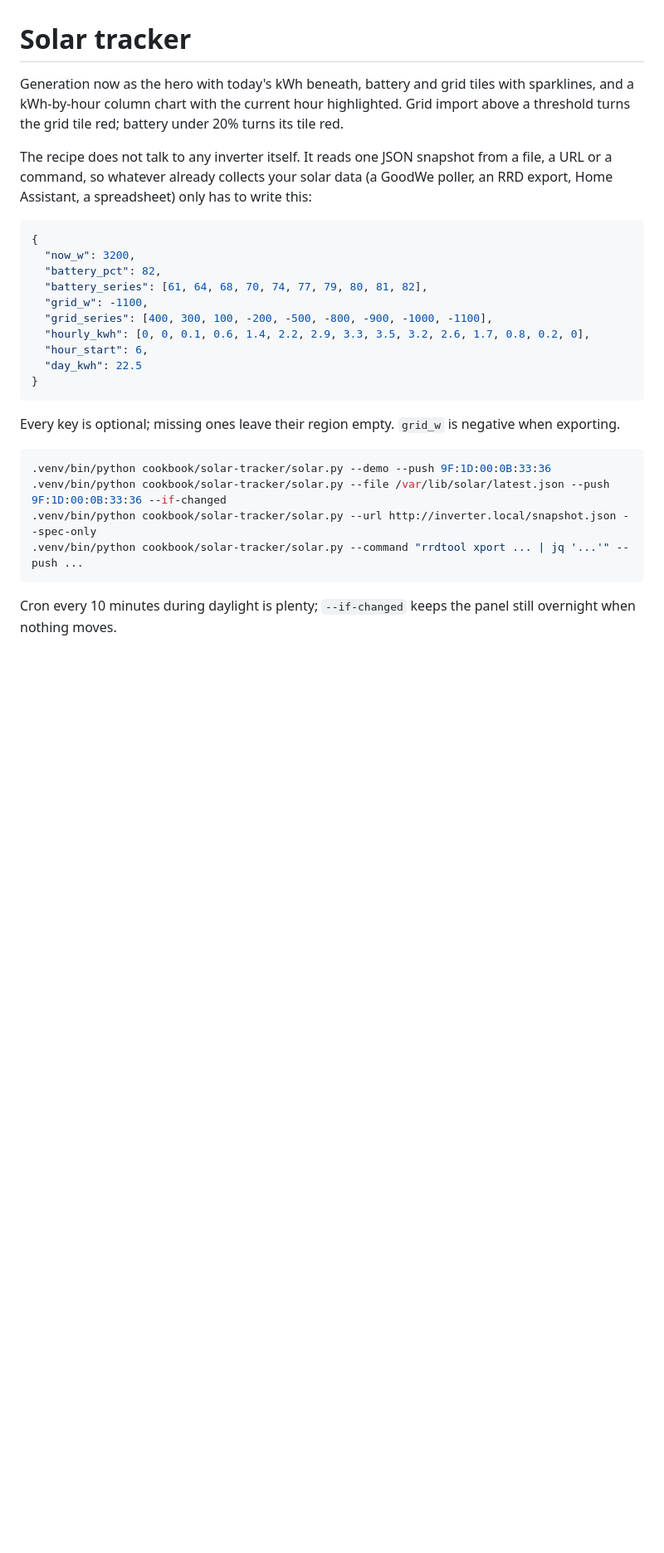
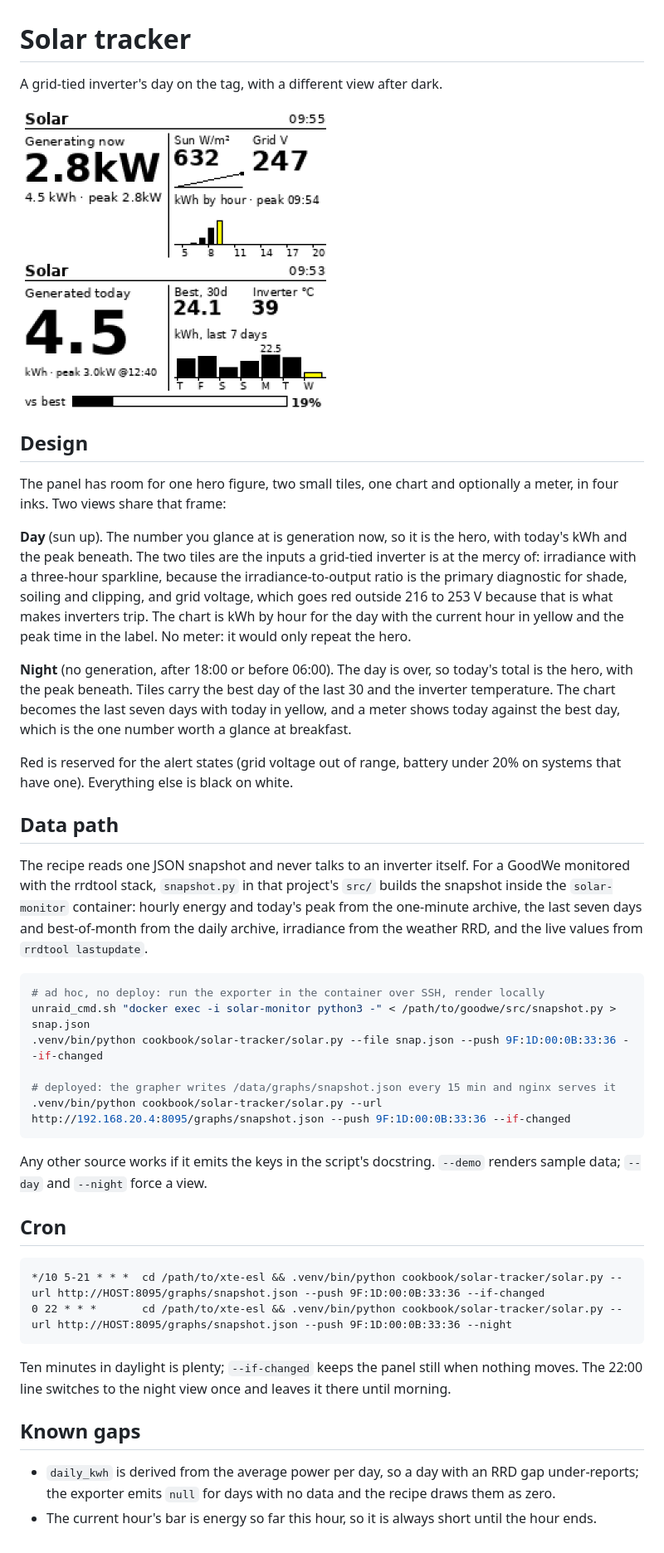
Before and after one commit to mattjoyce/xte-esl, a Markdown page: cookbook/solar-tracker/README.md, the part around the change. Shown at 83% size. GitHub-like rendering; pictures changed too: docs/images/solar-day.png (added), docs/images/solar-night.png (added); blank space fills up the shorter version.

````diff
--- a/cookbook/solar-tracker/README.md
+++ b/cookbook/solar-tracker/README.md
@@ -1,37 +1,68 @@
 # Solar tracker
 
-Generation now as the hero with today's kWh beneath, battery and grid tiles
-with sparklines, and a kWh-by-hour column chart with the current hour
-highlighted. Grid import above a threshold turns the grid tile red; battery
-under 20% turns its tile red.
+A grid-tied inverter's day on the tag, with a different view after dark.
 
-The recipe does not talk to any inverter itself. It reads one JSON snapshot
-from a file, a URL or a command, so whatever already collects your solar
-data (a GoodWe poller, an RRD export, Home Assistant, a spreadsheet) only
-has to write this:
+<p><img src="../../docs/images/solar-day.png" width="375" alt="Day view"> <img src="../../docs/images/solar-night.png" width="375" alt="Night view"></p>
 
-```json
-{
-  "now_w": 3200,
-  "battery_pct": 82,
-  "battery_series": [61, 64, 68, 70, 74, 77, 79, 80, 81, 82],
-  "grid_w": -1100,
-  "grid_series": [400, 300, 100, -200, -500, -800, -900, -1000, -1100],
-  "hourly_kwh": [0, 0, 0.1, 0.6, 1.4, 2.2, 2.9, 3.3, 3.5, 3.2, 2.6, 1.7, 0.8, 0.2, 0],
-  "hour_start": 6,
-  "day_kwh": 22.5
-}
+## Design
+
+The panel has room for one hero figure, two small tiles, one chart and
+optionally a meter, in four inks. Two views share that frame:
+
+**Day** (sun up). The number you glance at is generation now, so it is the
+hero, with today's kWh and the peak beneath. The two tiles are the inputs a
+grid-tied inverter is at the mercy of: irradiance with a three-hour
+sparkline, because the irradiance-to-output ratio is the primary diagnostic
+for shade, soiling and clipping, and grid voltage, which goes red outside
+216 to 253 V because that is what makes inverters trip. The chart is kWh by
+hour for the day with the current hour in yellow and the peak time in the
+label. No meter: it would only repeat the hero.
+
+**Night** (no generation, after 18:00 or before 06:00). The day is over, so
+today's total is the hero, with the peak beneath. Tiles carry the best day
+of the last 30 and the inverter temperature. The chart becomes the last
+seven days with today in yellow, and a meter shows today against the best
+day, which is the one number worth a glance at breakfast.
+
+Red is reserved for the alert states (grid voltage out of range, battery
+under 20% on systems that have one). Everything else is black on white.
+
+## Data path
+
+The recipe reads one JSON snapshot and never talks to an inverter itself.
+For a GoodWe monitored with the rrdtool stack, `snapshot.py` in that
+project's `src/` builds the snapshot inside the `solar-monitor` container:
+hourly energy and today's peak from the one-minute archive, the last seven
+days and best-of-month from the daily archive, irradiance from the weather
+RRD, and the live values from `rrdtool lastupdate`.
+
+```sh
+# ad hoc, no deploy: run the exporter in the container over SSH, render locally
+unraid_cmd.sh "docker exec -i solar-monitor python3 -" < /path/to/goodwe/src/snapshot.py > snap.json
+.venv/bin/python cookbook/solar-tracker/solar.py --file snap.json --push 9F:1D:00:0B:33:36 --if-changed
+
+# deployed: the grapher writes /data/graphs/snapshot.json every 15 min and nginx serves it
+.venv/bin/python cookbook/solar-tracker/solar.py --url http://192.168.20.4:8095/graphs/snapshot.json --push 9F:1D:00:0B:33:36 --if-changed
 ```
 
-Every key is optional; missing ones leave their region empty. `grid_w` is
-negative when exporting.
+Any other source works if it emits the keys in the script's docstring.
+`--demo` renders sample data; `--day` and `--night` force a view.
 
-```sh
-.venv/bin/python cookbook/solar-tracker/solar.py --demo --push 9F:1D:00:0B:33:36
-.venv/bin/python cookbook/solar-tracker/solar.py --file /var/lib/solar/latest.json --push 9F:1D:00:0B:33:36 --if-changed
-.venv/bin/python cookbook/solar-tracker/solar.py --url http://inverter.local/snapshot.json --spec-only
-.venv/bin/python cookbook/solar-tracker/solar.py --command "rrdtool xport ... | jq '...'" --push ...
+## Cron
+
+```
+*/10 5-21 * * *  cd /path/to/xte-esl && .venv/bin/python cookbook/solar-tracker/solar.py --url http://HOST:8095/graphs/snapshot.json --push 9F:1D:00:0B:33:36 --if-changed
+0 22 * * *       cd /path/to/xte-esl && .venv/bin/python cookbook/solar-tracker/solar.py --url http://HOST:8095/graphs/snapshot.json --push 9F:1D:00:0B:33:36 --night
 ```
 
-Cron every 10 minutes during daylight is plenty; `--if-changed` keeps the
-panel still overnight when nothing moves.
+Ten minutes in daylight is plenty; `--if-changed` keeps the panel still when
+nothing moves. The 22:00 line switches to the night view once and leaves it
+there until morning.
+
+## Known gaps
+
+- `daily_kwh` is derived from the average power per day, so a day with an
+  RRD gap under-reports; the exporter emits `null` for days with no data and
+  the recipe draws them as zero.
+- The current hour's bar is energy so far this hour, so it is always short
+  until the hour ends.
````
Also changed, not shown: 2 other files.
